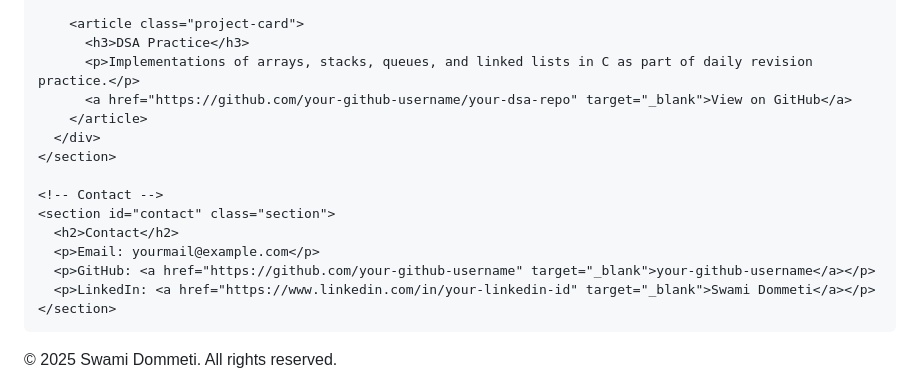
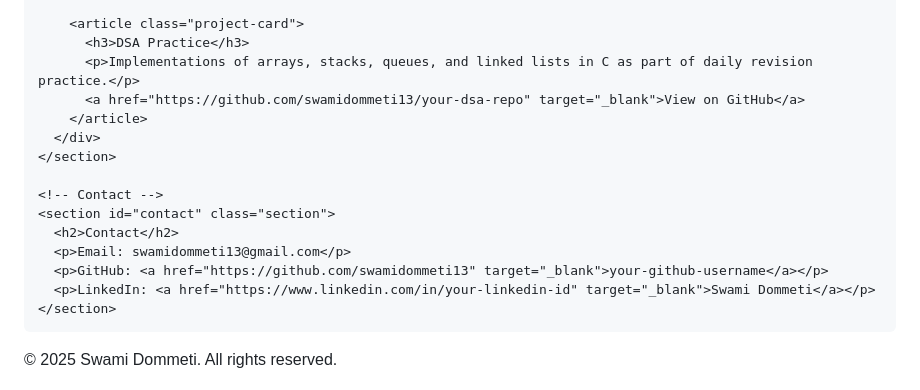
Before and after one commit to swamidommeti13-tech/swamidommeti13-tech.github.io, a Markdown page: README.md, the part around the change. Drawn GitHub-style.

```diff
--- a/README.md
+++ b/README.md
@@ -75,7 +75,7 @@
         <article class="project-card">
           <h3>DSA Practice</h3>
           <p>Implementations of arrays, stacks, queues, and linked lists in C as part of daily revision practice.</p>
-          <a href="https://github.com/your-github-username/your-dsa-repo" target="_blank">View on GitHub</a>
+          <a href="https://github.com/swamidommeti13/your-dsa-repo" target="_blank">View on GitHub</a>
         </article>
       </div>
     </section>
@@ -83,8 +83,8 @@
     <!-- Contact -->
     <section id="contact" class="section">
       <h2>Contact</h2>
-      <p>Email: yourmail@example.com</p>
-      <p>GitHub: <a href="https://github.com/your-github-username" target="_blank">your-github-username</a></p>
+      <p>Email: swamidommeti13@gmail.com</p>
+      <p>GitHub: <a href="https://github.com/swamidommeti13" target="_blank">your-github-username</a></p>
       <p>LinkedIn: <a href="https://www.linkedin.com/in/your-linkedin-id" target="_blank">Swami Dommeti</a></p>
     </section>
   </main>
```
